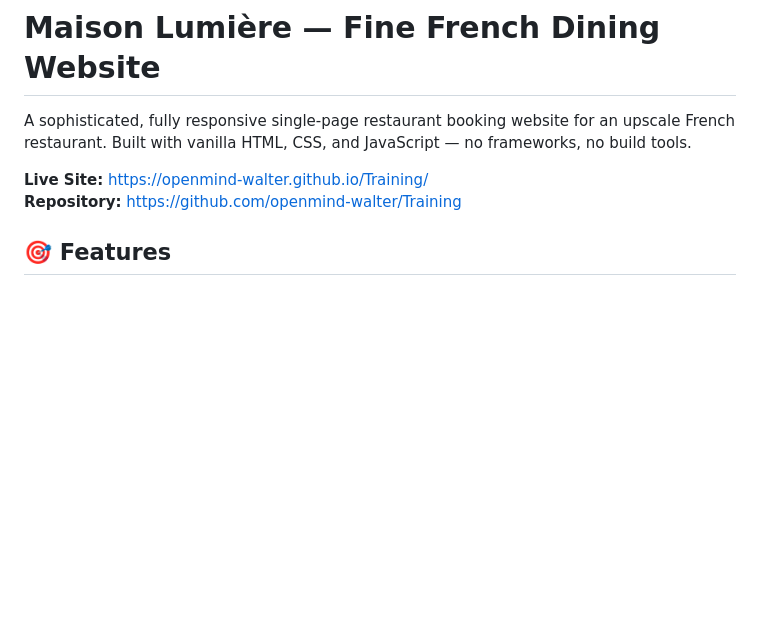
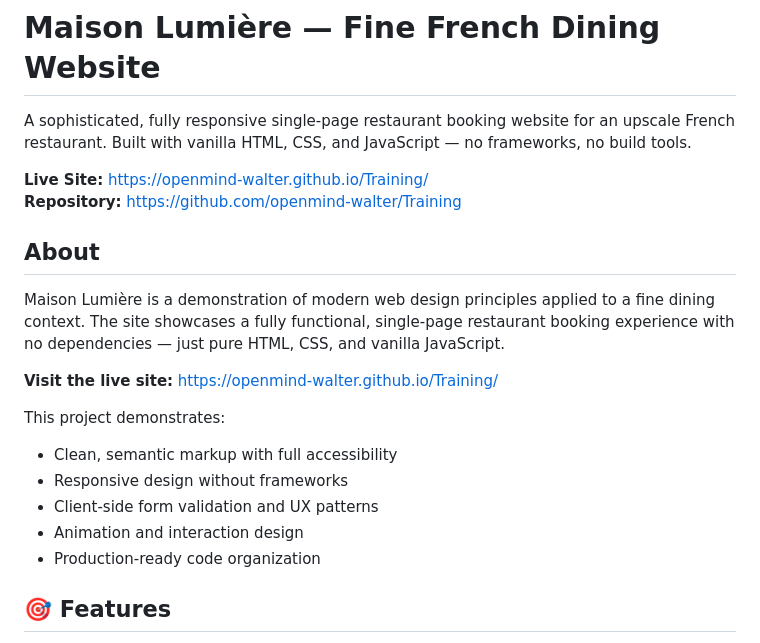
Before and after one commit to openmind-walter/Training, a Markdown page: README.md, the part around the change. Drawn GitHub-style; blank space fills up the shorter version.

Commit message:
Add About section with live site link

```diff
--- a/README.md
+++ b/README.md
@@ -4,6 +4,19 @@ A sophisticated, fully responsive single-page restaurant booking website for an
 
 **Live Site:** https://openmind-walter.github.io/Training/
 **Repository:** https://github.com/openmind-walter/Training
+
+## About
+
+Maison Lumière is a demonstration of modern web design principles applied to a fine dining context. The site showcases a fully functional, single-page restaurant booking experience with no dependencies — just pure HTML, CSS, and vanilla JavaScript.
+
+**Visit the live site:** [https://openmind-walter.github.io/Training/](https://openmind-walter.github.io/Training/)
+
+This project demonstrates:
+- Clean, semantic markup with full accessibility
+- Responsive design without frameworks
+- Client-side form validation and UX patterns
+- Animation and interaction design
+- Production-ready code organization
 
 ## 🎯 Features
 
```
